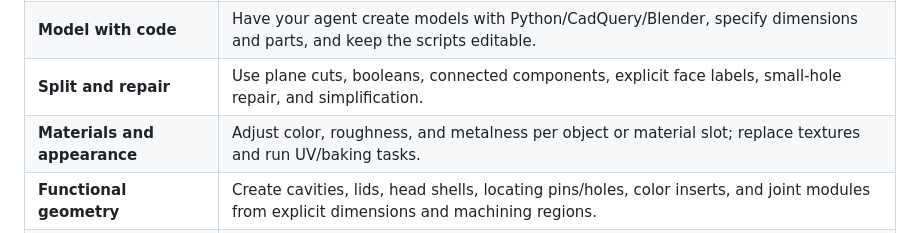
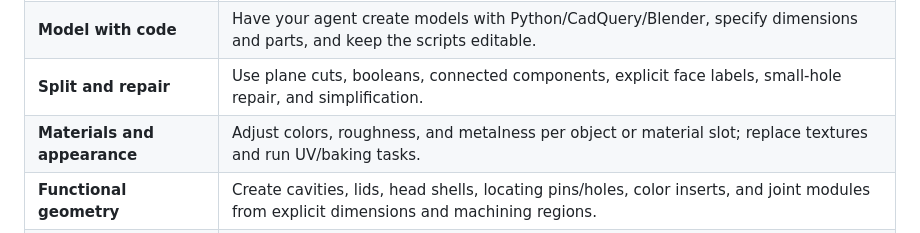
Before and after one commit to Hockwang/agent-3d-workbench, a Markdown page: README.md, the part around the change. Rendered like a GitHub page.

```diff
--- a/README.md
+++ b/README.md
@@ -19,7 +19,7 @@ You and your agent share one project, model, and selection. These tools run loca
 | **View and edit** | Import GLB/STL, select parts, move, rotate, scale, undo/redo, and ask your agent to change only the intended objects. |
 | **Model with code** | Have your agent create models with Python/CadQuery/Blender, specify dimensions and parts, and keep the scripts editable. |
 | **Split and repair** | Use plane cuts, booleans, connected components, explicit face labels, small-hole repair, and simplification. |
-| **Materials and appearance** | Adjust color, roughness, and metalness per object or material slot; replace textures and run UV/baking tasks. |
+| **Materials and appearance** | Adjust colors, roughness, and metalness per object or material slot; replace textures and run UV/baking tasks. |
 | **Functional geometry** | Create cavities, lids, head shells, locating pins/holes, color inserts, and joint modules from explicit dimensions and machining regions. |
 | **Rigging and motion** | Bind explicit skeletons and repair weights; edit mechanical joints, bone poses, and keyframes, then preview and export animation. |
 | **Inspect and check** | Review real renders, dimensions, and mesh reports; sample collisions at specified joint poses and record issues. |
```
